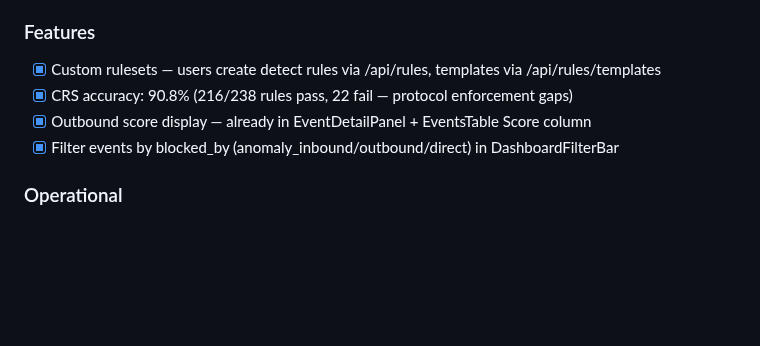
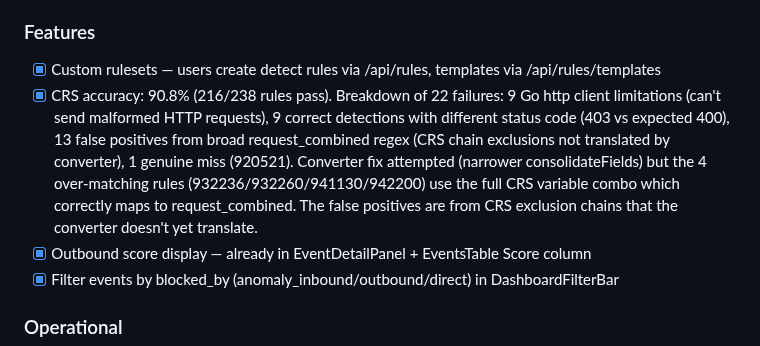
Before and after one commit to erfianugrah/caddy-compose, a Markdown page: PLAN.md, the part around the change. Rendered like a GitHub page; blank space fills up the shorter version.

Commit message:
docs: detailed CRS regression analysis in PLAN.md
90.8% detection rate (216/238). 22 failures categorized:
- 9 Go http client limitations (malformed HTTP not sendable)
- 9 correct detections with different status (403 vs 400)
- 13 false positives from CRS exclusion chains not translated
- 1 genuine miss (920521)

Converter fix (narrower consolidateFields) didn't help — the 4 problem
rules correctly use the full CRS variable combo → request_combined.
Root cause: CRS chain exclusions that suppress rules in specific
contexts aren't translated by the converter.

```diff
--- a/PLAN.md
+++ b/PLAN.md
@@ -405,7 +405,15 @@ Two operating modes:
 
 ### Features
 - [x] Custom rulesets — users create detect rules via /api/rules, templates via /api/rules/templates
-- [x] CRS accuracy: 90.8% (216/238 rules pass, 22 fail — protocol enforcement gaps)
+- [x] CRS accuracy: 90.8% (216/238 rules pass). Breakdown of 22 failures:
+      9 Go http client limitations (can't send malformed HTTP requests),
+      9 correct detections with different status code (403 vs expected 400),
+      13 false positives from broad request_combined regex (CRS chain exclusions
+      not translated by converter), 1 genuine miss (920521).
+      Converter fix attempted (narrower consolidateFields) but the 4 over-matching
+      rules (932236/932260/941130/942200) use the full CRS variable combo which
+      correctly maps to request_combined. The false positives are from CRS
+      exclusion chains that the converter doesn't yet translate.
 - [x] Outbound score display — already in EventDetailPanel + EventsTable Score column
 - [x] Filter events by blocked_by (anomaly_inbound/outbound/direct) in DashboardFilterBar
 
```
